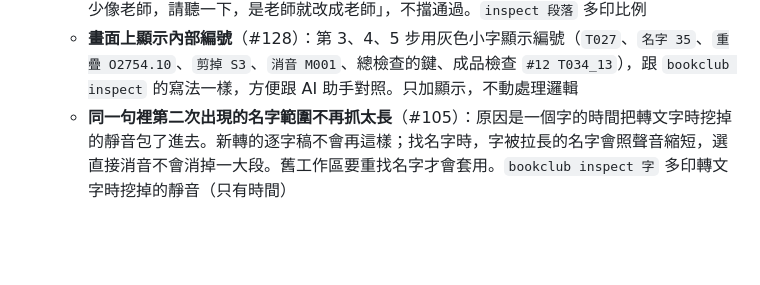
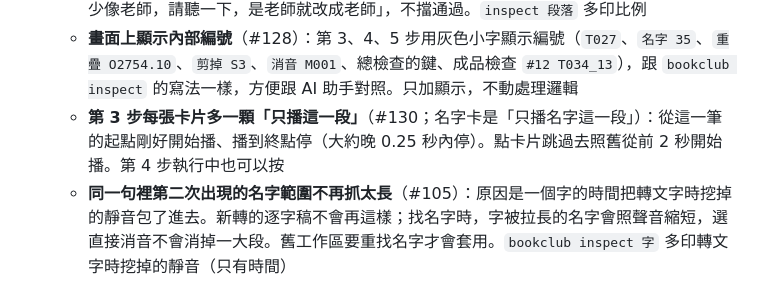
Before and after one commit to YU-HSUAN-florinnlin/bookclub-edit, a Markdown page: CHANGELOG.md, the part around the change. Drawn GitHub-style; blank space fills up the shorter version.

Commit message:
CHANGELOG：#130
Co-Authored-By: Claude Fable 5.1 <noreply@anthropic.com>

```diff
--- a/CHANGELOG.md
+++ b/CHANGELOG.md
@@ -58,6 +58,7 @@
   - **第 4 步開始前總檢查新增「有人聲但沒有字」**（#117，`bookclub/untranscribed.py`）：Groq 每次都會隨機漏轉幾段（整個 30 秒窗只回兩三個字），逐字稿沒有字的地方找名字找不到。人聲 3 秒以上的放「一定要處理」，要聽過按「我聽過了」；較短的、在會整段重念的學員段落裡的，合成一列放「請看一眼」。第 1 步轉文字完成時印統計；`inspect 字` 加印每一處，`--毫秒` 修好、安靜處不再只列前 30 處
   - **學員段落的聲音多半是老師時提醒**（#127，`bookclub/turnvoice.py`）：段落裡聲紋判成老師的句子佔 30% 以上、而且 5 秒以上（門檻 10-04 從 50% 降到 30%：第一堂 T025 是 34%、其他學員段落最高約 3%），第 3 步卡片與總檢查「請看一眼」提醒「聲音特徵有不少像老師，請聽一下，是老師就改成老師」，不擋通過。`inspect 段落` 多印比例
   - **畫面上顯示內部編號**（#128）：第 3、4、5 步用灰色小字顯示編號（`T027`、`名字 35`、`重疊 O2754.10`、`剪掉 S3`、`消音 M001`、總檢查的鍵、成品檢查 `#12 T034_13`），跟 `bookclub inspect` 的寫法一樣，方便跟 AI 助手對照。只加顯示，不動處理邏輯
+  - **第 3 步每張卡片多一顆「只播這一段」**（#130；名字卡是「只播名字這一段」）：從這一筆的起點剛好開始播、播到終點停（大約晚 0.25 秒內停）。點卡片跳過去照舊從前 2 秒開始播。第 4 步執行中也可以按
   - **同一句裡第二次出現的名字範圍不再抓太長**（#105）：原因是一個字的時間把轉文字時挖掉的靜音包了進去。新轉的逐字稿不會再這樣；找名字時，字被拉長的名字會照聲音縮短，選直接消音不會消掉一大段。舊工作區要重找名字才會套用。`bookclub inspect 字` 多印轉文字時挖掉的靜音（只有時間）
   - **學員段落裡的重疊不再出卡**（#111）：重疊落在會整段重念的學員段落裡、兩邊都沒有老師，第 3 步不出卡、自動算處理好；第 4 步開始前總檢查「請看一眼」列出筆數和每一處的時間，可以點過去聽。聽到其實是老師插話，到第 3 步「設定 → 已自動跳過的重疊」救回。人自己選了別的做法、改過時間或寫了備註的照舊出卡。`重疊.json`、覆核決定都不改寫
   - **第 5 步改範圍的提醒不再誤觸發**（#113）：同一張名字卡的好幾處不再被當成「這一句同時換掉好幾個名字」；真的是好幾張不同的卡照舊提醒，每張只列一次
```
